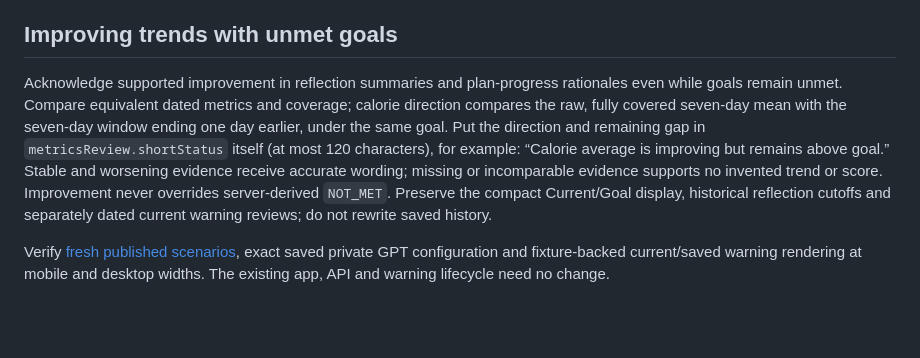
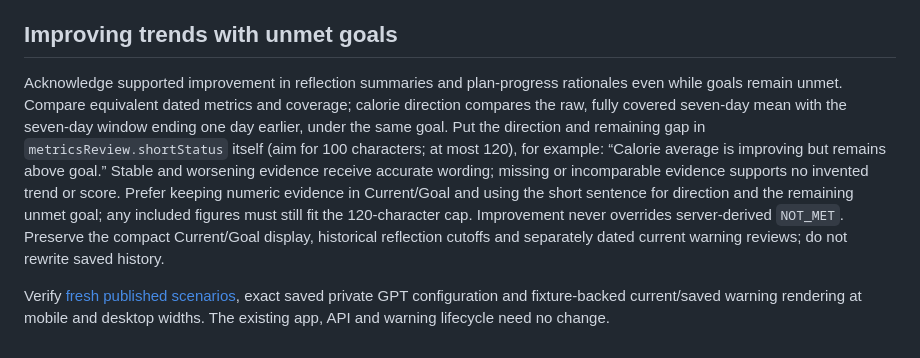
Before and after one commit to jllado/weight-control, a Markdown page: docs/coach/plan.md, the part around the change. Drawn GitHub-style; blank space fills up the shorter version.

Commit message:
Leave room within the warning status limit

```diff
--- a/docs/coach/plan.md
+++ b/docs/coach/plan.md
@@ -663,6 +663,6 @@ With fully covered healthy seven-day sleep results and an existing healthy longe
 
 ## Improving trends with unmet goals
 
-Acknowledge supported improvement in reflection summaries and plan-progress rationales even while goals remain unmet. Compare equivalent dated metrics and coverage; calorie direction compares the raw, fully covered seven-day mean with the seven-day window ending one day earlier, under the same goal. Put the direction and remaining gap in `metricsReview.shortStatus` itself (at most 120 characters), for example: “Calorie average is improving but remains above goal.” Stable and worsening evidence receive accurate wording; missing or incomparable evidence supports no invented trend or score. Improvement never overrides server-derived `NOT_MET`. Preserve the compact Current/Goal display, historical reflection cutoffs and separately dated current warning reviews; do not rewrite saved history.
+Acknowledge supported improvement in reflection summaries and plan-progress rationales even while goals remain unmet. Compare equivalent dated metrics and coverage; calorie direction compares the raw, fully covered seven-day mean with the seven-day window ending one day earlier, under the same goal. Put the direction and remaining gap in `metricsReview.shortStatus` itself (aim for 100 characters; at most 120), for example: “Calorie average is improving but remains above goal.” Stable and worsening evidence receive accurate wording; missing or incomparable evidence supports no invented trend or score. Prefer keeping numeric evidence in Current/Goal and using the short sentence for direction and the remaining unmet goal; any included figures must still fit the 120-character cap. Improvement never overrides server-derived `NOT_MET`. Preserve the compact Current/Goal display, historical reflection cutoffs and separately dated current warning reviews; do not rewrite saved history.
 
 Verify [fresh published scenarios](coach-gpt.md#improving-trends-with-unmet-goals), exact saved private GPT configuration and fixture-backed current/saved warning rendering at mobile and desktop widths. The existing app, API and warning lifecycle need no change.
```
Also changed, not shown: docs/coach/coach-gpt.md (+3 -3 lines), docs/coach/todo.md (+1 -1 lines).
